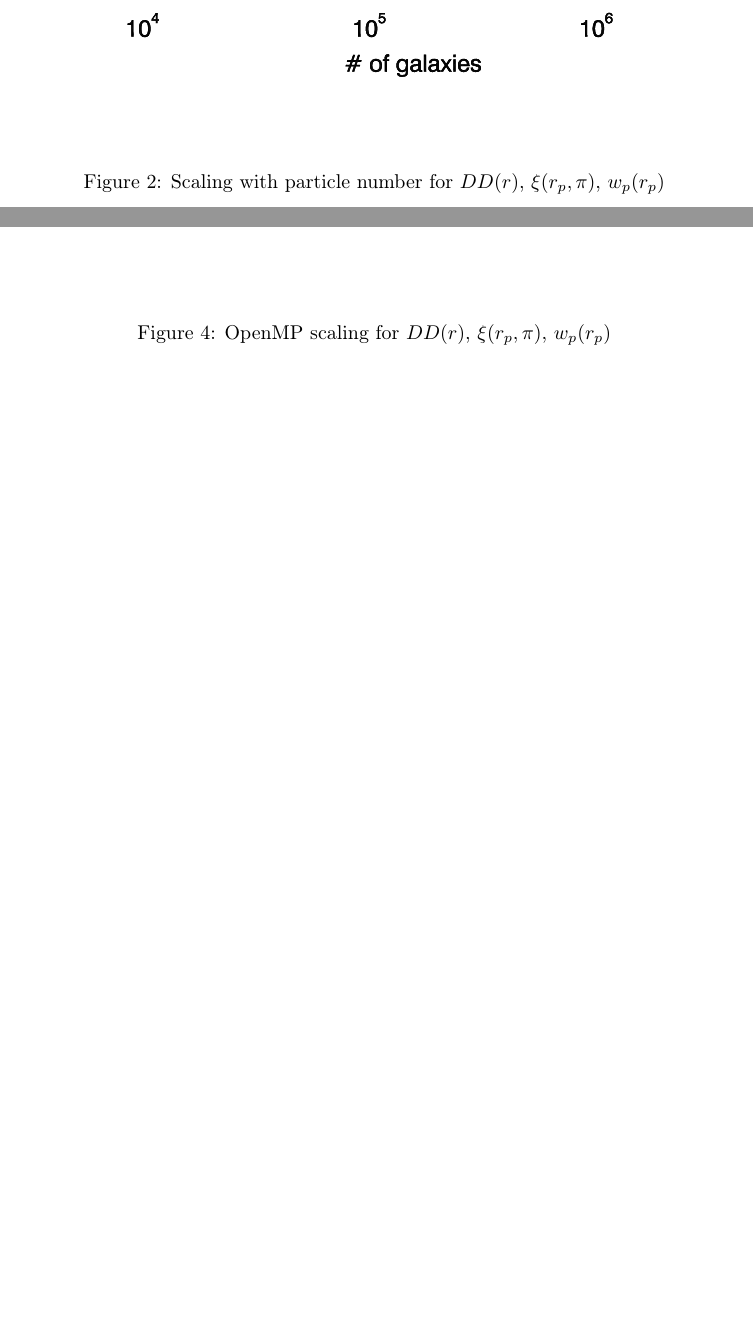
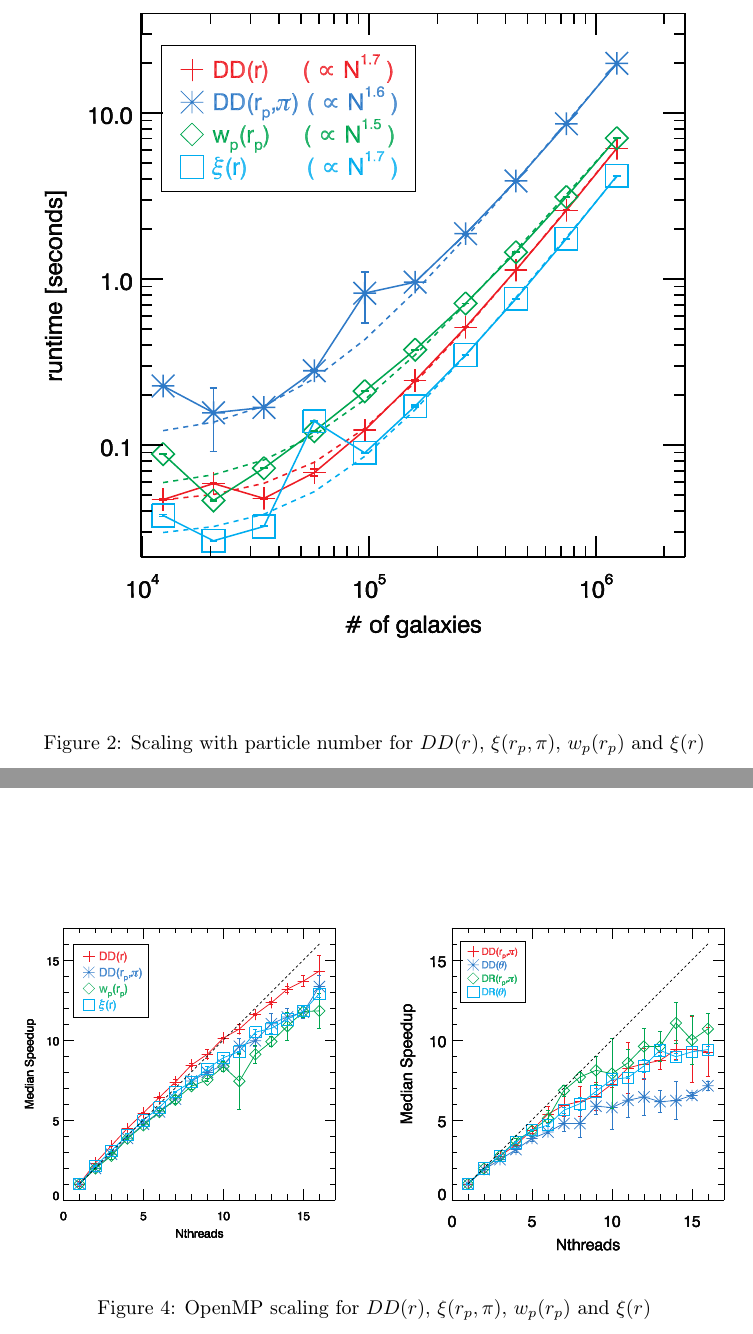
Before and after one commit to manodeep/Corrfunc, a LaTeX paper (paper/ms.tex): two parts of pages 6 and 8 of 10 before the commit and two parts of pages 6 and 7 of 9 after it, joined at a grey line, cut so that both start at the same text, the shorter picture padded with empty space. Compiled offline with pdfLaTeX; a LaTeX package or settings file that is missing is left out.

Commit message:
Fixed the Makefile. Updated the paper with the mocks plots

```diff
--- a/paper/ms.tex
+++ b/paper/ms.tex
@@ -165,7 +165,7 @@ the fiducial mock to attain 10 logarithmic steps in particle number ranging from
 
 \begin{figure}[htbp]
 \includegraphics[clip=true,width=\linewidth]{timings_Mr19_numpart}%
-\caption{Scaling with particle number for \xir, \xirppi, \wprp }
+\caption{Scaling with particle number for \xir, \xirppi, \wprp and \xiofr}
 \label{fig:scaling_numpart}
 \end{figure}
 
@@ -179,8 +180,9 @@ the fiducial mock to attain 10 logarithmic steps in particle number ranging from
 
 \subsection{Scaling with OpenMP threads}
 \begin{figure}[htbp]
-\includegraphics[clip=true,width=\linewidth]{timings_Mr19_openmp}%
-\caption{OpenMP scaling for \xir, \xirppi, \wprp }
+\includegraphics[clip=true,width=0.5\linewidth]{timings_Mr19_openmp}%
+\includegraphics[clip=true,width=0.5\linewidth]{timings_Mr19_mocks_openmp}
+\caption{OpenMP scaling for \xir, \xirppi, \wprp and \xiofr}
 \label{fig:scaling_openmp}
 \end{figure}
 
```
Also changed, not shown: paper/ms.pdf, paper/ms.tex (11 more changed lines), 1 other file.
